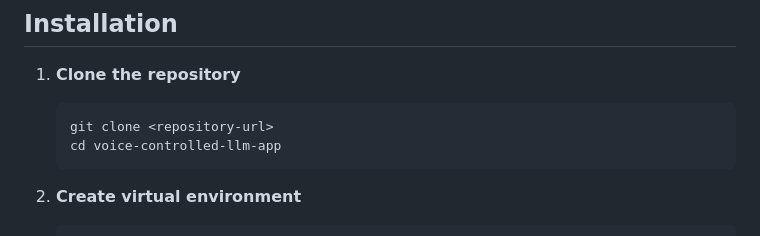
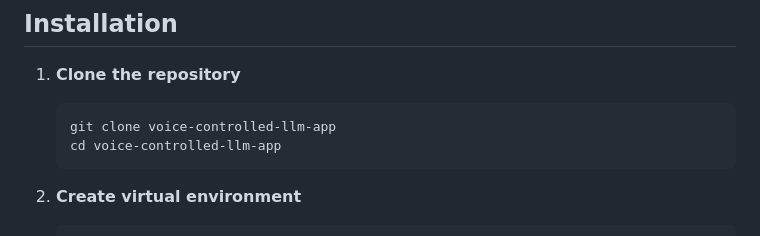
Before and after one commit to thetruesammyjay/voice-controlled-llm-app, a Markdown page: README.md, the part around the change. Rendered like a GitHub page.

Commit message:
new version readme

````diff
--- a/README.md
+++ b/README.md
@@ -32,7 +32,7 @@ A multimodal AI application that enables voice-to-voice conversations with large
 
 1. **Clone the repository**
    ```bash
-   git clone <repository-url>
+   git clone voice-controlled-llm-app
    cd voice-controlled-llm-app
    ```
 
````
